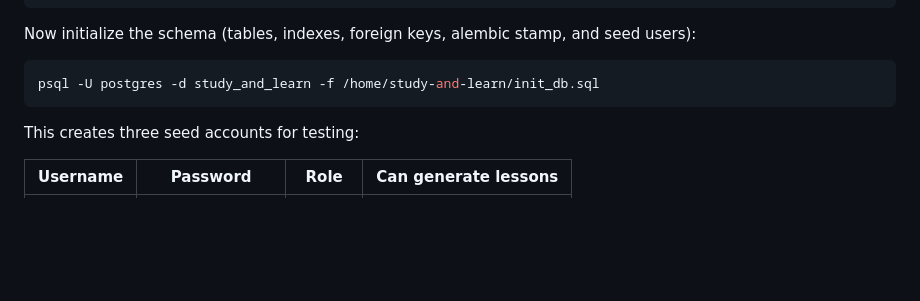
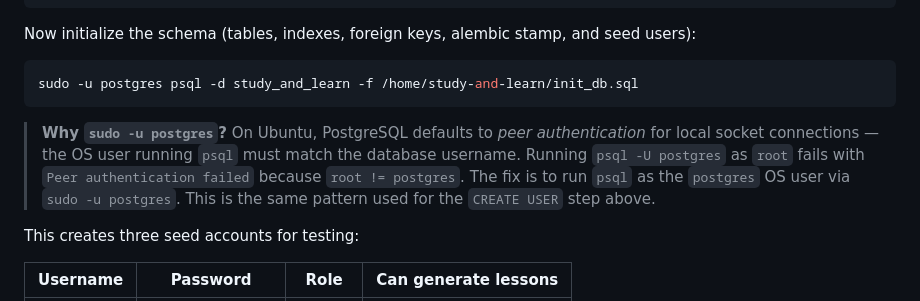
Before and after one commit to stephen-cpe/study-and-learn, a Markdown page: digitalocean-deployment-guide.md, the part around the change. Rendered like a GitHub page; blank space fills up the shorter version.

Commit message:
Test CI/CD deployment

````diff
--- a/digitalocean-deployment-guide.md
+++ b/digitalocean-deployment-guide.md
@@ -178,8 +178,10 @@ GRANT CREATE ON SCHEMA public TO study_user;
 Now initialize the schema (tables, indexes, foreign keys, alembic stamp, and seed users):
 
 ```bash
-psql -U postgres -d study_and_learn -f /home/study-and-learn/init_db.sql
+sudo -u postgres psql -d study_and_learn -f /home/study-and-learn/init_db.sql
 ```
+
+> **Why `sudo -u postgres`?** On Ubuntu, PostgreSQL defaults to *peer authentication* for local socket connections — the OS user running `psql` must match the database username. Running `psql -U postgres` as `root` fails with `Peer authentication failed` because `root != postgres`. The fix is to run `psql` as the `postgres` OS user via `sudo -u postgres`. This is the same pattern used for the `CREATE USER` step above.
 
 This creates three seed accounts for testing:
 
````
